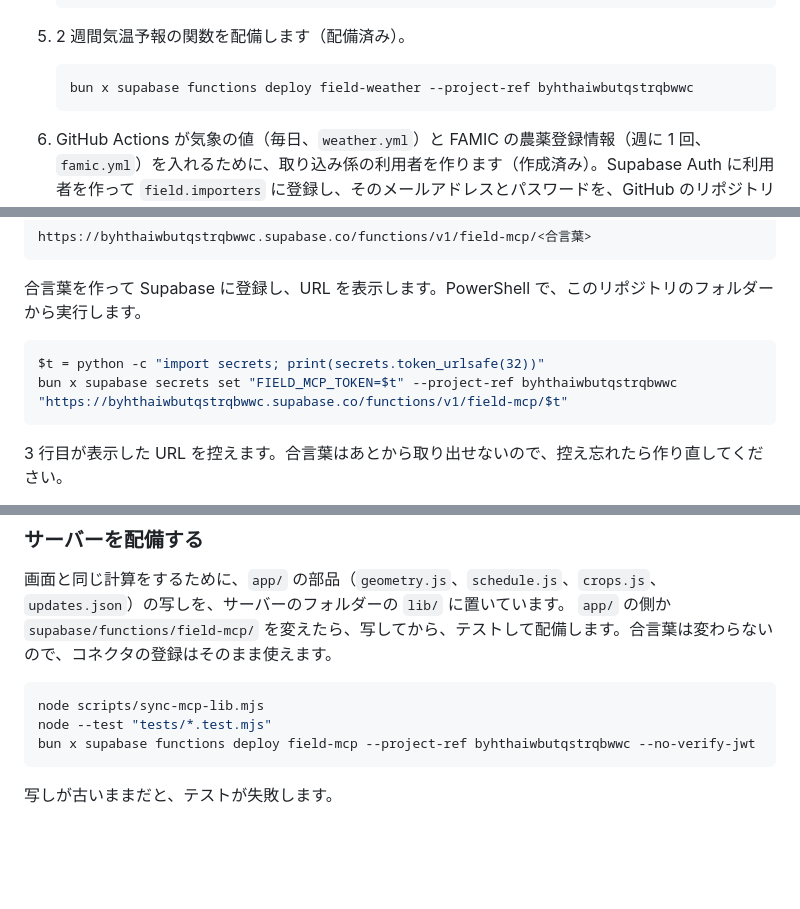
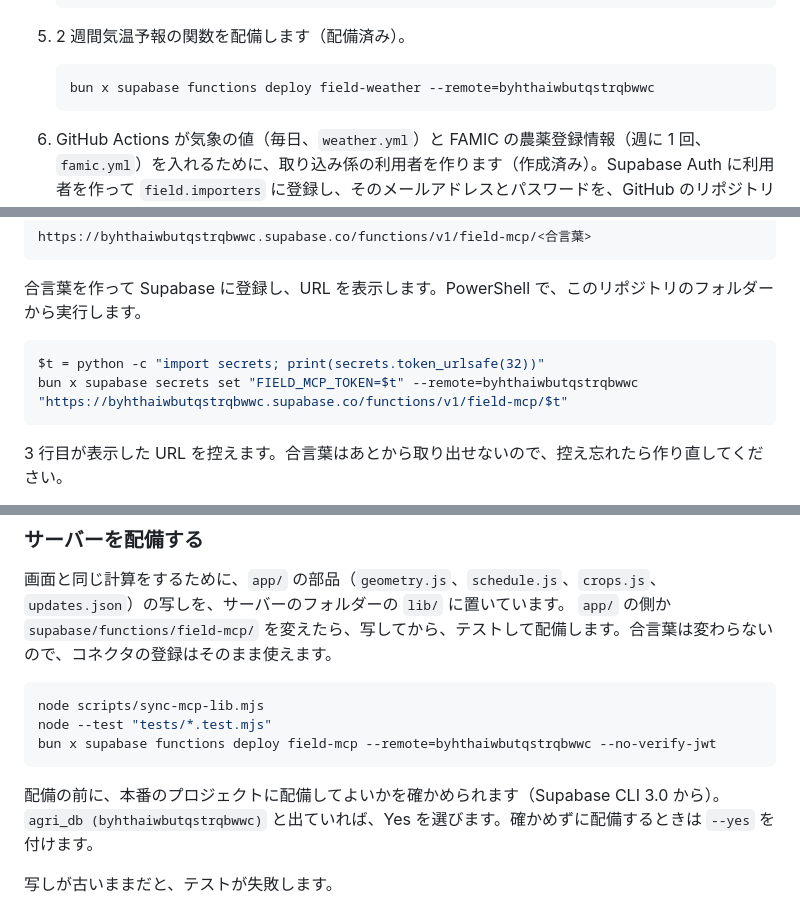
Before and after one commit to yonhon/field_plan, a Markdown page: README.md, 3 parts joined by grey strips. Drawn GitHub-style; blank space fills up the shorter version.

Commit message:
Use --remote instead of the deprecated --project-ref in README commands
Supabase CLI 3.0 deprecates --project-ref and asks before deploying to a
hosted project. Note the prompt and the --yes flag next to the deploy step.

Co-Authored-By: Claude <noreply@anthropic.com>

````diff
--- a/README.md
+++ b/README.md
@@ -132,7 +132,7 @@ app_compat（この DB を使ってよい画面の版。画面からは読むだ
 5. 2 週間気温予報の関数を配備します（配備済み）。
 
    ```
-   bun x supabase functions deploy field-weather --project-ref byhthaiwbutqstrqbwwc
+   bun x supabase functions deploy field-weather --remote=byhthaiwbutqstrqbwwc
    ```
 
 6. GitHub Actions が気象の値（毎日、`weather.yml`）と FAMIC の農薬登録情報（週に 1 回、`famic.yml`）を入れるために、取り込み係の利用者を作ります（作成済み）。Supabase Auth に利用者を作って `field.importers` に登録し、そのメールアドレスとパスワードを、GitHub のリポジトリの Settings > Secrets and variables > Actions に `FIELD_IMPORTER_EMAIL`、`FIELD_IMPORTER_PASSWORD` として置きます。取り込み係にできるのは、気象の値と FAMIC の入れ替えだけです。DB の接続文字列は GitHub に置きません。
@@ -414,7 +414,7 @@ https://byhthaiwbutqstrqbwwc.supabase.co/functions/v1/field-mcp/<合言葉>
 
 ```powershell
 $t = python -c "import secrets; print(secrets.token_urlsafe(32))"
-bun x supabase secrets set "FIELD_MCP_TOKEN=$t" --project-ref byhthaiwbutqstrqbwwc
+bun x supabase secrets set "FIELD_MCP_TOKEN=$t" --remote=byhthaiwbutqstrqbwwc
 "https://byhthaiwbutqstrqbwwc.supabase.co/functions/v1/field-mcp/$t"
 ```
 
@@ -441,8 +441,10 @@ bun x supabase secrets set "FIELD_MCP_TOKEN=$t" --project-ref byhthaiwbutqstrqbw
 ```powershell
 node scripts/sync-mcp-lib.mjs
 node --test "tests/*.test.mjs"
-bun x supabase functions deploy field-mcp --project-ref byhthaiwbutqstrqbwwc --no-verify-jwt
+bun x supabase functions deploy field-mcp --remote=byhthaiwbutqstrqbwwc --no-verify-jwt
 ```
+
+配備の前に、本番のプロジェクトに配備してよいかを確かめられます（Supabase CLI 3.0 から）。`agri_db (byhthaiwbutqstrqbwwc)` と出ていれば、Yes を選びます。確かめずに配備するときは `--yes` を付けます。
 
 写しが古いままだと、テストが失敗します。
 
````
